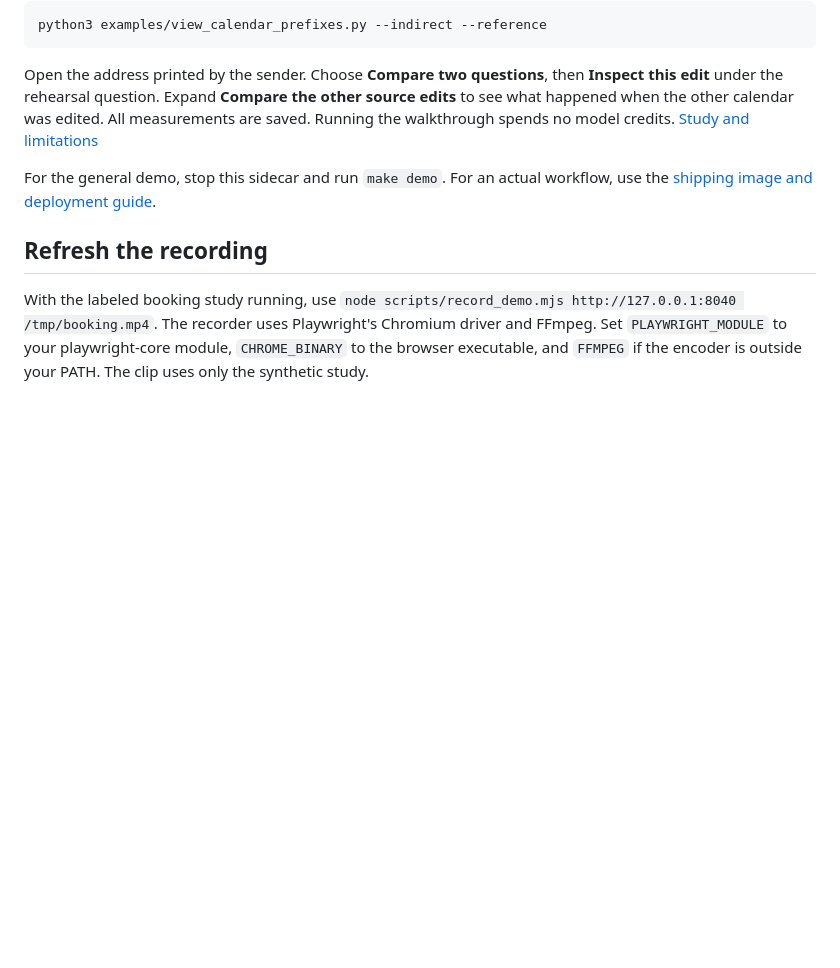
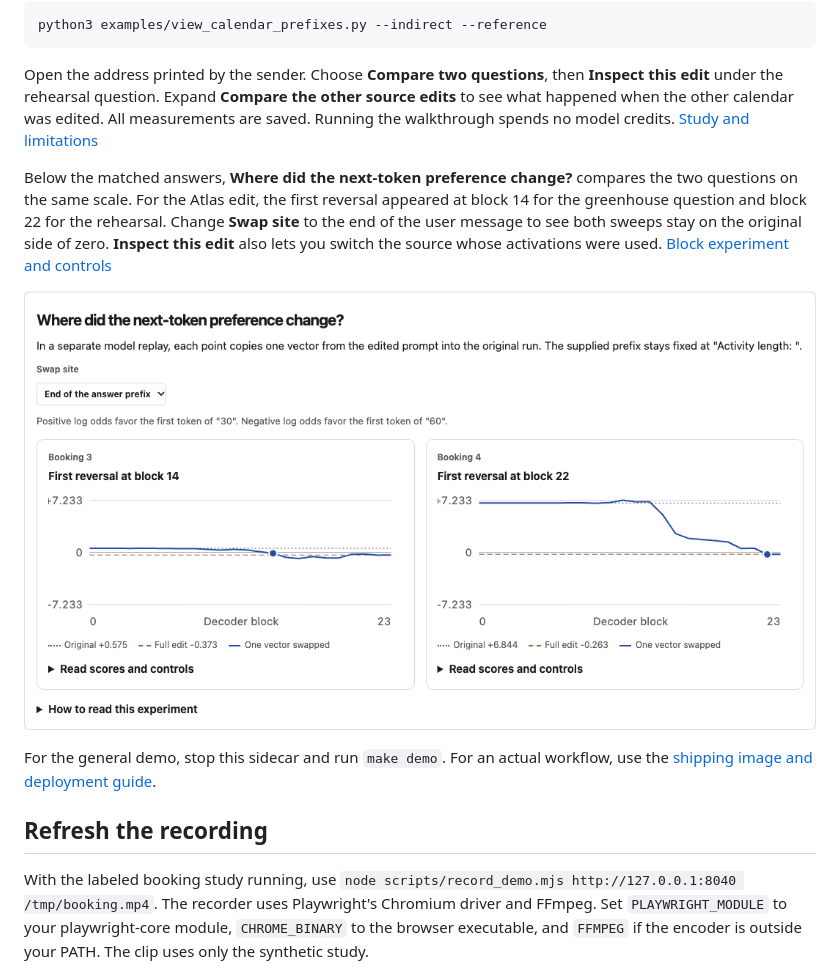
Before and after one commit to thakur-ro/A2Context, a Markdown page: docs/demo.md, the part around the change. Rendered like a GitHub page; pictures changed too: docs/media/booking-blocks.png (added); blank space fills up the shorter version.

```diff
--- a/docs/demo.md
+++ b/docs/demo.md
@@ -23,6 +23,10 @@ python3 examples/view_calendar_prefixes.py --indirect --reference
 
 Open the address printed by the sender. Choose **Compare two questions**, then **Inspect this edit** under the rehearsal question. Expand **Compare the other source edits** to see what happened when the other calendar was edited. All measurements are saved. Running the walkthrough spends no model credits. [Study and limitations](methods.md#does-the-suggested-edit-follow-the-question-when-source-order-changes)
 
+Below the matched answers, **Where did the next-token preference change?** compares the two questions on the same scale. For the Atlas edit, the first reversal appeared at block 14 for the greenhouse question and block 22 for the rehearsal. Change **Swap site** to the end of the user message to see both sweeps stay on the original side of zero. **Inspect this edit** also lets you switch the source whose activations were used. [Block experiment and controls](../examples/context-screening/replay/prefix-blocks/README.md)
+
+![Two decoder-block sweeps for the same Atlas edit. The question about the greenhouse reverses at block 14 and the question about the rehearsal reverses at block 22.](media/booking-blocks.png)
+
 For the general demo, stop this sidecar and run `make demo`. For an actual workflow, use the [shipping image and deployment guide](../DEPLOYMENT.md).
 
 ## Refresh the recording
```
Also changed, not shown: docs/methods.md (+6 -0 lines), 11 other files.
